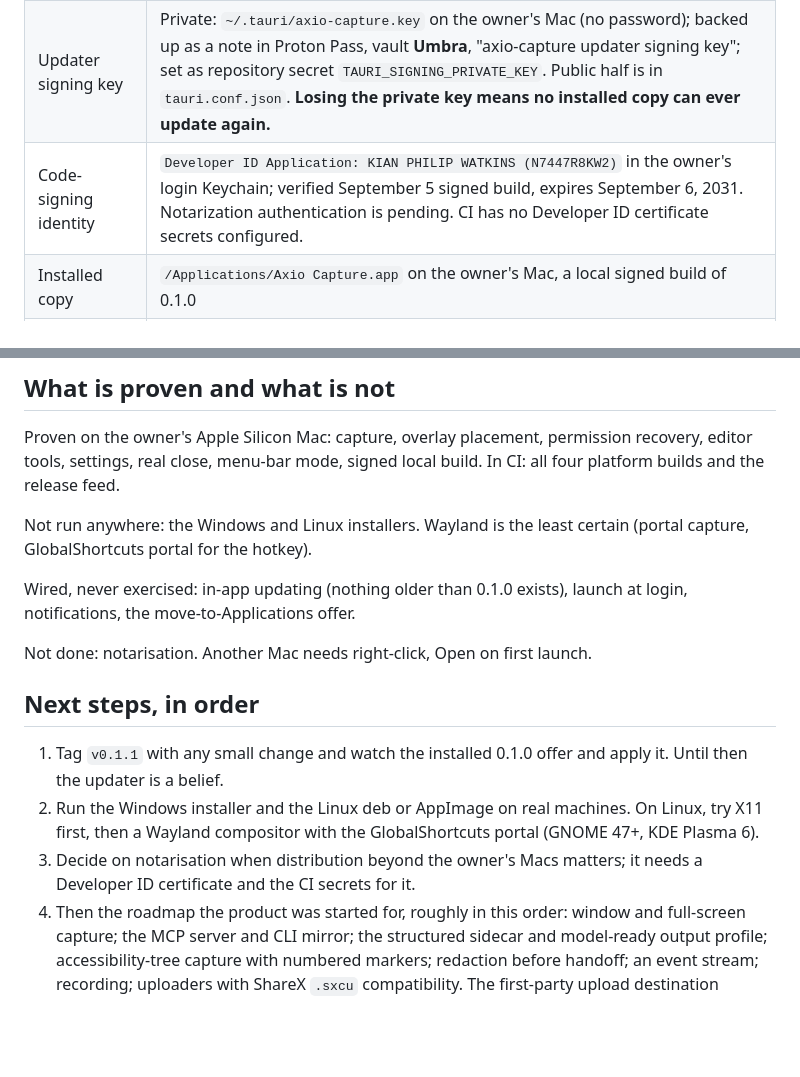
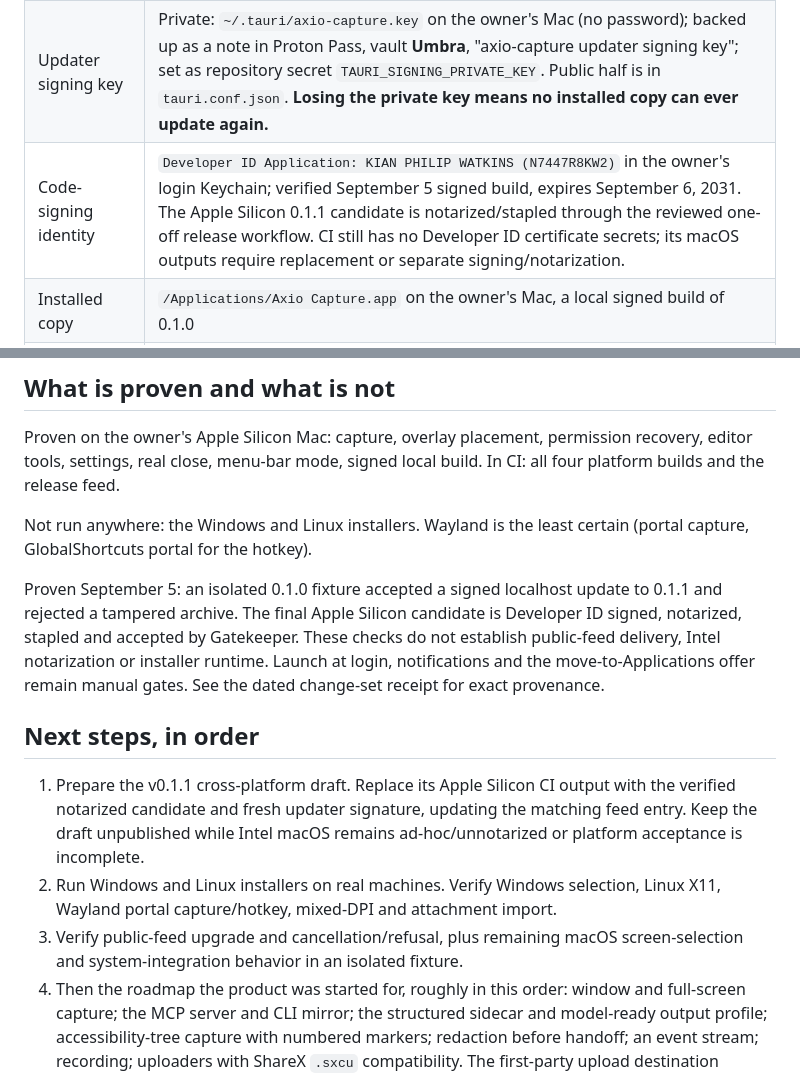
Before and after one commit to umbra-me/axio-capture, a Markdown page: docs/handoff.md, 2 parts joined by grey strips. Rendered like a GitHub page; blank space fills up the shorter version.

```diff
--- a/docs/handoff.md
+++ b/docs/handoff.md
@@ -31,7 +31,7 @@ Apache-2.0, public from day one.
 | Release | https://github.com/umbra-me/axio-capture/releases/tag/v0.1.0, tag at `4180fa2` |
 | Update feed | `https://github.com/umbra-me/axio-capture/releases/latest/download/latest.json`, declared in `src-tauri/tauri.conf.json` under `plugins.updater` |
 | Updater signing key | Private: `~/.tauri/axio-capture.key` on the owner's Mac (no password); backed up as a note in Proton Pass, vault **Umbra**, "axio-capture updater signing key"; set as repository secret `TAURI_SIGNING_PRIVATE_KEY`. Public half is in `tauri.conf.json`. **Losing the private key means no installed copy can ever update again.** |
-| Code-signing identity | `Developer ID Application: KIAN PHILIP WATKINS (N7447R8KW2)` in the owner's login Keychain; verified September 5 signed build, expires September 6, 2031. Notarization authentication is pending. CI has no Developer ID certificate secrets configured. |
+| Code-signing identity | `Developer ID Application: KIAN PHILIP WATKINS (N7447R8KW2)` in the owner's login Keychain; verified September 5 signed build, expires September 6, 2031. The Apple Silicon 0.1.1 candidate is notarized/stapled through the reviewed one-off release workflow. CI still has no Developer ID certificate secrets; its macOS outputs require replacement or separate signing/notarization. |
 | Installed copy | `/Applications/Axio Capture.app` on the owner's Mac, a local signed build of 0.1.0 |
 | Settings file | `~/Library/Application Support/me.umbra.axio-capture/settings.json` (macOS); platform config dir elsewhere |
 | Captures | `~/Pictures/Axio Capture` by default; configurable |
@@ -141,20 +141,23 @@ signed local build. In CI: all four platform builds and the release feed.
 Not run anywhere: the Windows and Linux installers. Wayland is the least
 certain (portal capture, GlobalShortcuts portal for the hotkey).
 
-Wired, never exercised: in-app updating (nothing older than 0.1.0 exists),
-launch at login, notifications, the move-to-Applications offer.
-
-Not done: notarisation. Another Mac needs right-click, Open on first launch.
+Proven September 5: an isolated 0.1.0 fixture accepted a signed localhost update
+to 0.1.1 and rejected a tampered archive. The final Apple Silicon candidate is
+Developer ID signed, notarized, stapled and accepted by Gatekeeper. These checks
+do not establish public-feed delivery, Intel notarization or installer runtime.
+Launch at login, notifications and the move-to-Applications offer remain manual
+gates. See the dated change-set receipt for exact provenance.
 
 ## Next steps, in order
 
-1. Tag `v0.1.1` with any small change and watch the installed 0.1.0 offer
-   and apply it. Until then the updater is a belief.
-2. Run the Windows installer and the Linux deb or AppImage on real machines.
-   On Linux, try X11 first, then a Wayland compositor with the GlobalShortcuts
-   portal (GNOME 47+, KDE Plasma 6).
-3. Decide on notarisation when distribution beyond the owner's Macs
-   matters; it needs a Developer ID certificate and the CI secrets for it.
+1. Prepare the v0.1.1 cross-platform draft. Replace its Apple Silicon CI output
+   with the verified notarized candidate and fresh updater signature, updating
+   the matching feed entry. Keep the draft unpublished while Intel macOS remains
+   ad-hoc/unnotarized or platform acceptance is incomplete.
+2. Run Windows and Linux installers on real machines. Verify Windows selection,
+   Linux X11, Wayland portal capture/hotkey, mixed-DPI and attachment import.
+3. Verify public-feed upgrade and cancellation/refusal, plus remaining macOS
+   screen-selection and system-integration behavior in an isolated fixture.
 4. Then the roadmap the product was started for, roughly in this order:
    window and full-screen capture; the MCP server and CLI mirror; the
    structured sidecar and model-ready output profile; accessibility-tree
```
Also changed, not shown: AGENTS.md (+6 -1 lines), docs/change-set-2026-09-05.md (+33 -0 lines).
